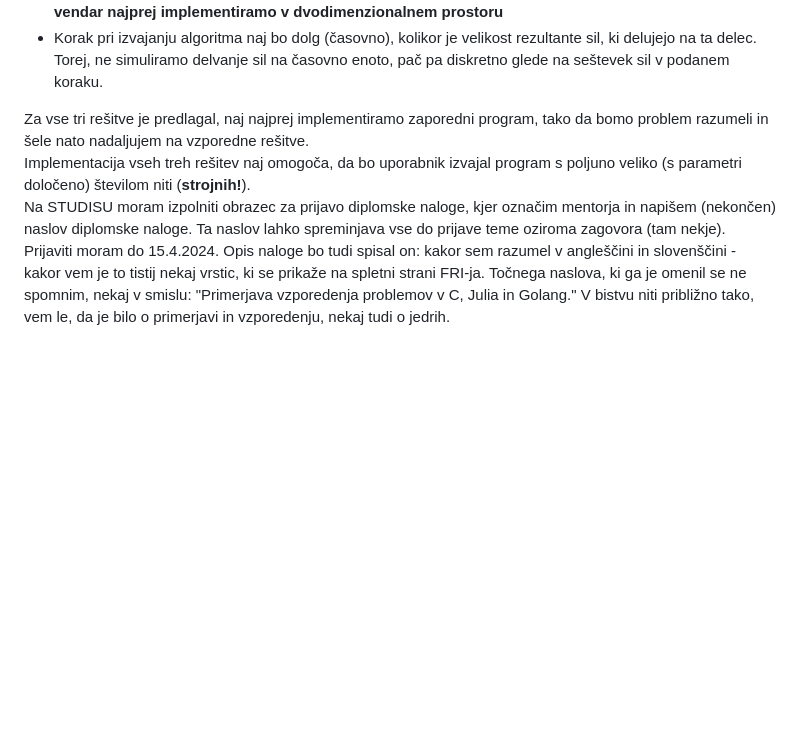
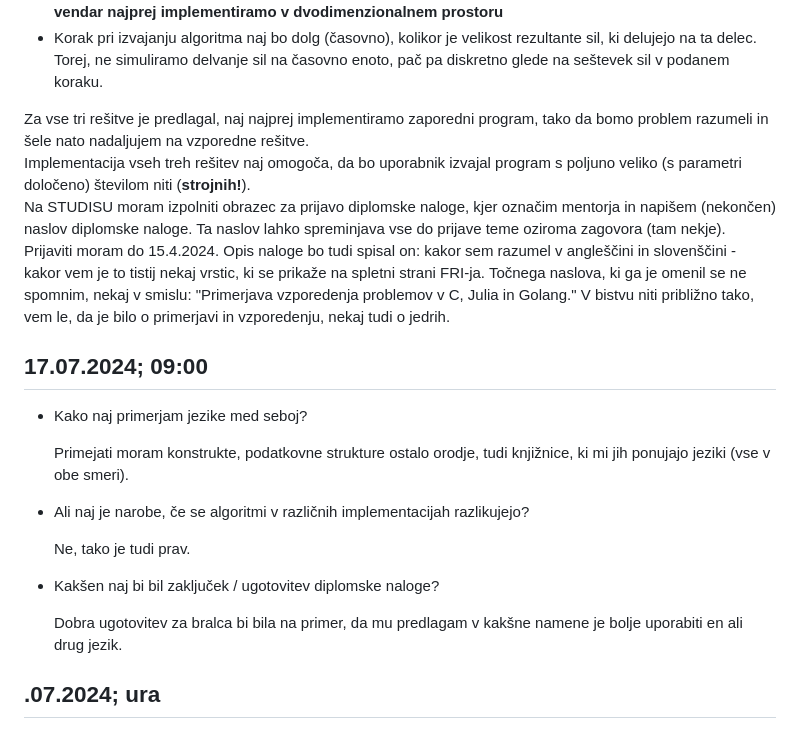
Before and after one commit to gabrijelokorn/ParallelNP, a Markdown page: docs/timeline.md, the part around the change. GitHub-like rendering; blank space fills up the shorter version.

Commit message:
chore: added timeline meetin

```diff
--- a/docs/timeline.md
+++ b/docs/timeline.md
@@ -52,7 +52,23 @@ Podrobnejši opis implementacije:
 - V kolikor ne bo pretežko, enačbe algoritma predrugačimo tako, da bo delovalo v tridimenzionalnem prostoru, **vendar najprej implementiramo v dvodimenzionalnem prostoru**
 - Korak pri izvajanju algoritma naj bo dolg (časovno), kolikor je velikost rezultante sil, ki delujejo na ta delec. Torej, ne simuliramo delvanje sil na časovno enoto, pač pa diskretno glede na seštevek sil v podanem koraku.
 
-
 Za vse tri rešitve je predlagal, naj najprej implementiramo zaporedni program, tako da bomo problem razumeli in šele nato nadaljujem na vzporedne rešitve.
 Implementacija vseh treh rešitev naj omogoča, da bo uporabnik izvajal program s poljuno veliko (s parametri določeno) številom niti (**strojnih!**).
 Na STUDISU moram izpolniti obrazec za prijavo diplomske naloge, kjer označim mentorja in napišem (nekončen) naslov diplomske naloge. Ta naslov lahko spreminjava vse do prijave teme oziroma zagovora (tam nekje). Prijaviti moram do 15.4.2024. Opis naloge bo tudi spisal on: kakor sem razumel v angleščini in slovenščini - kakor vem je to tistij nekaj vrstic, ki se prikaže na spletni strani FRI-ja. Točnega naslova, ki ga je omenil se ne spomnim, nekaj v smislu: "Primerjava vzporedenja problemov v C, Julia in Golang." V bistvu niti približno tako, vem le, da je bilo o primerjavi in vzporedenju, nekaj tudi o jedrih.
+
+17.07.2024; 09:00
+---
+- Kako naj primerjam jezike med seboj?
+
+    Primejati moram konstrukte, podatkovne strukture ostalo orodje, tudi knjižnice, ki mi jih ponujajo jeziki (vse v obe smeri).
+
+- Ali naj je narobe, če se algoritmi v različnih implementacijah razlikujejo?
+
+    Ne, tako je tudi prav.
+
+- Kakšen naj bi bil zaključek / ugotovitev diplomske naloge?
+
+    Dobra ugotovitev za bralca bi bila na primer, da mu predlagam v kakšne namene je bolje uporabiti en ali drug jezik.
+
+.07.2024; ura
+---
```
